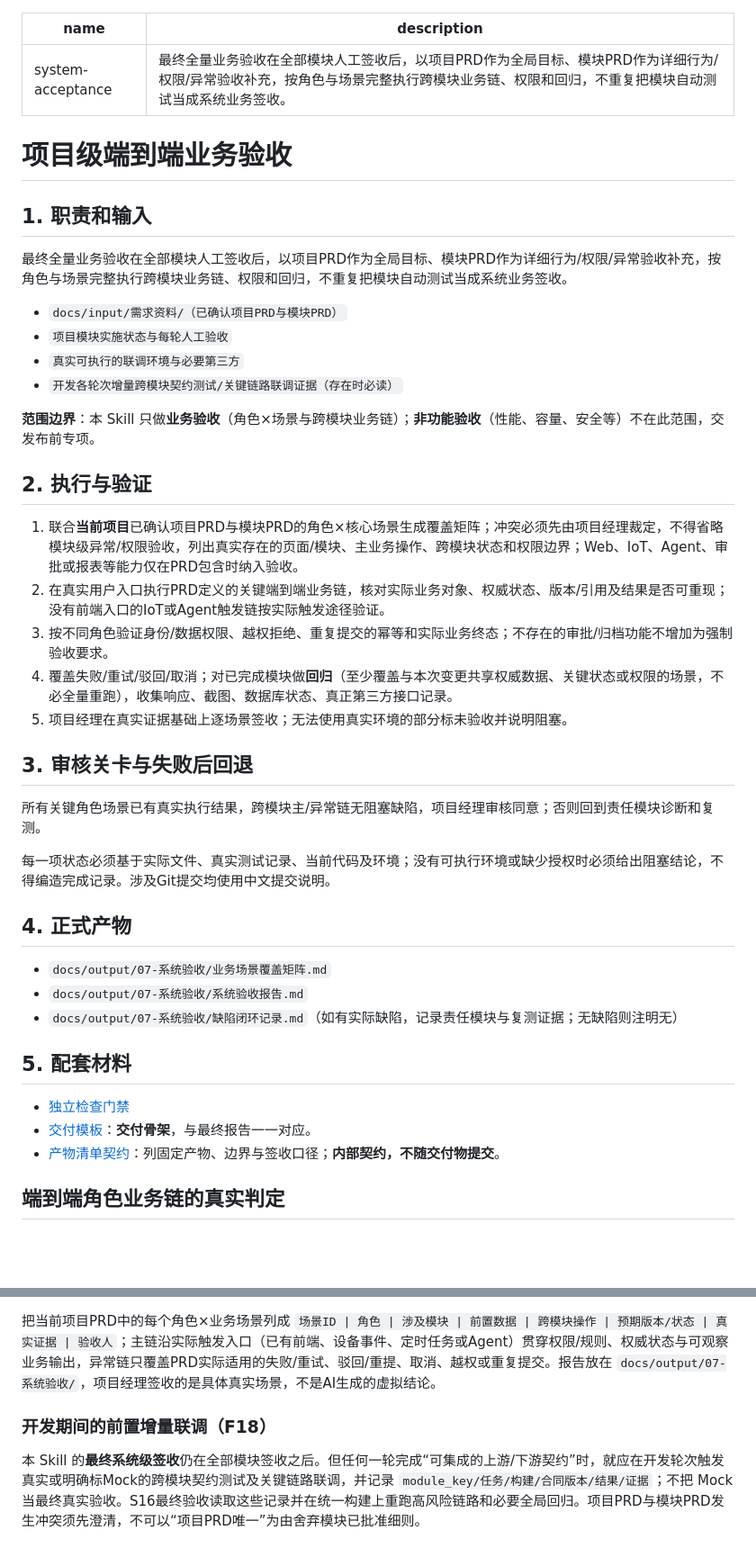
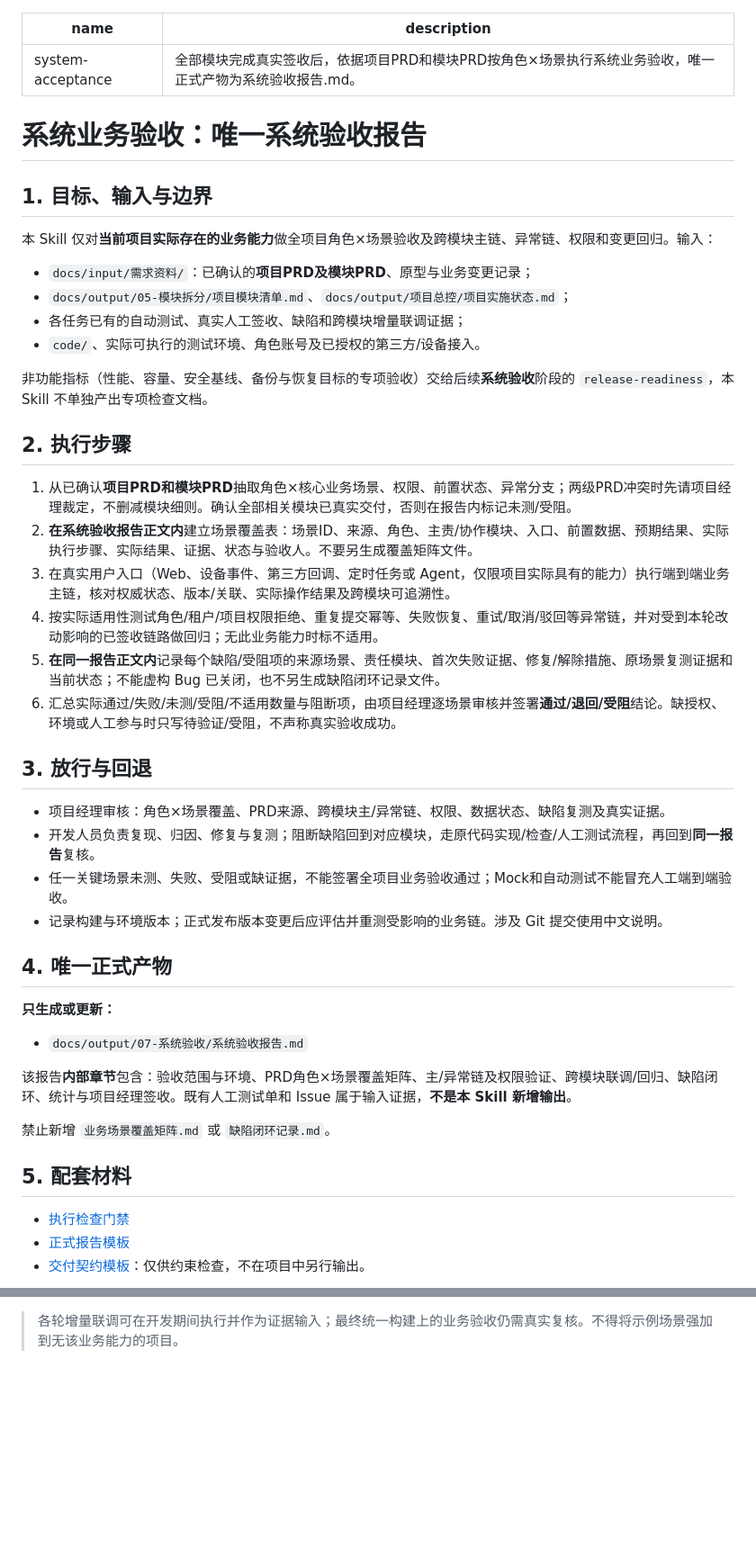
Before and after one commit to wamper64/dev-workflow, a Markdown page: skills/system-acceptance/SKILL.md, 2 parts joined by grey strips. Shown at 90% size. Rendered like a GitHub page; blank space fills up the shorter version.

Commit message:
收敛系统业务验收为单一报告并同步模板门禁

````diff
--- a/skills/system-acceptance/SKILL.md
+++ b/skills/system-acceptance/SKILL.md
@@ -1,48 +1,52 @@
 ---
 name: system-acceptance
-description: 最终全量业务验收在全部模块人工签收后，以项目PRD作为全局目标、模块PRD作为详细行为/权限/异常验收补充，按角色与场景完整执行跨模块业务链、权限和回归，不重复把模块自动测试当成系统业务签收。
+description: 全部模块完成真实签收后，依据项目PRD和模块PRD按角色×场景执行系统业务验收，唯一正式产物为系统验收报告.md。
 ---
 
-# 项目级端到端业务验收
+# 系统业务验收：唯一系统验收报告
 
-## 1. 职责和输入
+## 1. 目标、输入与边界
 
-最终全量业务验收在全部模块人工签收后，以项目PRD作为全局目标、模块PRD作为详细行为/权限/异常验收补充，按角色与场景完整执行跨模块业务链、权限和回归，不重复把模块自动测试当成系统业务签收。
+本 Skill 仅对**当前项目实际存在的业务能力**做全项目角色×场景验收及跨模块主链、异常链、权限和变更回归。输入：
 
-- `docs/input/需求资料/（已确认项目PRD与模块PRD）`
-- `项目模块实施状态与每轮人工验收`
-- `真实可执行的联调环境与必要第三方`
-- `开发各轮次增量跨模块契约测试/关键链路联调证据（存在时必读）`
+- `docs/input/需求资料/`：已确认的**项目PRD及模块PRD**、原型与业务变更记录；
+- `docs/output/05-模块拆分/项目模块清单.md`、`docs/output/项目总控/项目实施状态.md`；
+- 各任务已有的自动测试、真实人工签收、缺陷和跨模块增量联调证据；
+- `code/`、实际可执行的测试环境、角色账号及已授权的第三方/设备接入。
 
-**范围边界**：本 Skill 只做**业务验收**（角色×场景与跨模块业务链）；**非功能验收**（性能、容量、安全等）不在此范围，交发布前专项。
+非功能指标（性能、容量、安全基线、备份与恢复目标的专项验收）交给后续**系统验收**阶段的 `release-readiness`，本 Skill 不单独产出专项检查文档。
 
-## 2. 执行与验证
+## 2. 执行步骤
 
-1. 联合**当前项目**已确认项目PRD与模块PRD的角色×核心场景生成覆盖矩阵；冲突必须先由项目经理裁定，不得省略模块级异常/权限验收，列出真实存在的页面/模块、主业务操作、跨模块状态和权限边界；Web、IoT、Agent、审批或报表等能力仅在PRD包含时纳入验收。
-2. 在真实用户入口执行PRD定义的关键端到端业务链，核对实际业务对象、权威状态、版本/引用及结果是否可重现；没有前端入口的IoT或Agent触发链按实际触发途径验证。
-3. 按不同角色验证身份/数据权限、越权拒绝、重复提交的幂等和实际业务终态；不存在的审批/归档功能不增加为强制验收要求。
-4. 覆盖失败/重试/驳回/取消；对已完成模块做**回归**（至少覆盖与本次变更共享权威数据、关键状态或权限的场景，不必全量重跑），收集响应、截图、数据库状态、真正第三方接口记录。
-5. 项目经理在真实证据基础上逐场景签收；无法使用真实环境的部分标未验收并说明阻塞。
+1. 从已确认**项目PRD和模块PRD**抽取角色×核心业务场景、权限、前置状态、异常分支；两级PRD冲突时先请项目经理裁定，不删减模块细则。确认全部相关模块已真实交付，否则在报告内标记未测/受阻。
+2. **在系统验收报告正文内**建立场景覆盖表：场景ID、来源、角色、主责/协作模块、入口、前置数据、预期结果、实际执行步骤、实际结果、证据、状态与验收人。不要另生成覆盖矩阵文件。
+3. 在真实用户入口（Web、设备事件、第三方回调、定时任务或 Agent，仅限项目实际具有的能力）执行端到端业务主链，核对权威状态、版本/关联、实际操作结果及跨模块可追溯性。
+4. 按实际适用性测试角色/租户/项目权限拒绝、重复提交幂等、失败恢复、重试/取消/驳回等异常链，并对受到本轮改动影响的已签收链路做回归；无此业务能力时标不适用。
+5. **在同一报告正文内**记录每个缺陷/受阻项的来源场景、责任模块、首次失败证据、修复/解除措施、原场景复测证据和当前状态；不能虚构 Bug 已关闭，也不另生成缺陷闭环记录文件。
+6. 汇总实际通过/失败/未测/受阻/不适用数量与阻断项，由项目经理逐场景审核并签署**通过/退回/受阻**结论。缺授权、环境或人工参与时只写待验证/受阻，不声称真实验收成功。
 
-## 3. 审核关卡与失败后回退
+## 3. 放行与回退
 
-所有关键角色场景已有真实执行结果，跨模块主/异常链无阻塞缺陷，项目经理审核同意；否则回到责任模块诊断和复测。
+- 项目经理审核：角色×场景覆盖、PRD来源、跨模块主/异常链、权限、数据状态、缺陷复测及真实证据。
+- 开发人员负责复现、归因、修复与复测；阻断缺陷回到对应模块，走原代码实现/检查/人工测试流程，再回到**同一报告**复核。
+- 任一关键场景未测、失败、受阻或缺证据，不能签署全项目业务验收通过；Mock和自动测试不能冒充人工端到端验收。
+- 记录构建与环境版本；正式发布版本变更后应评估并重测受影响的业务链。涉及 Git 提交使用中文说明。
 
-每一项状态必须基于实际文件、真实测试记录、当前代码及环境；没有可执行环境或缺少授权时必须给出阻塞结论，不得编造完成记录。涉及Git提交均使用中文提交说明。
+## 4. 唯一正式产物
 
-## 4. 正式产物
+**只生成或更新：**
 
-- `docs/output/07-系统验收/业务场景覆盖矩阵.md`
 - `docs/output/07-系统验收/系统验收报告.md`
-- `docs/output/07-系统验收/缺陷闭环记录.md`（如有实际缺陷，记录责任模块与复测证据；无缺陷则注明无）
+
+该报告**内部章节**包含：验收范围与环境、PRD角色×场景覆盖矩阵、主/异常链及权限验证、跨模块联调/回归、缺陷闭环、统计与项目经理签收。既有人工测试单和 Issue 属于输入证据，**不是本 Skill 新增输出**。
+
+禁止新增 `业务场景覆盖矩阵.md` 或 `缺陷闭环记录.md`。
 
 ## 5. 配套材料
 
-- [独立检查门禁](references/execution-gate.md)
-- [交付模板](assets/output-template.md)：**交付骨架**，与最终报告一一对应。
-- [产物清单契约](templates/输出模板.md)：列固定产物、边界与签收口径；**内部契约，不随交付物提交**。
-
-## 端到端角色业务链的真实判定
+- [执行检查门禁](references/execution-gate.md)
+- [正式报告模板](assets/output-template.md)
+- [交付契约模板](templates/输出模板.md)：仅供约束检查，不在项目中另行输出。
 
 ```mermaid
 flowchart LR
@@ -56,7 +60,3 @@ flowchart LR
 ```
 
-把当前项目PRD中的每个角色×业务场景列成 `场景ID | 角色 | 涉及模块 | 前置数据 | 跨模块操作 | 预期版本/状态 | 真实证据 | 验收人`；主链沿实际触发入口（已有前端、设备事件、定时任务或Agent）贯穿权限/规则、权威状态与可观察业务输出，异常链只覆盖PRD实际适用的失败/重试、驳回/重提、取消、越权或重复提交。报告放在 `docs/output/07-系统验收/`，项目经理签收的是具体真实场景，不是AI生成的虚拟结论。
-
-### 开发期间的前置增量联调（F18）
-
-本 Skill 的**最终系统级签收**仍在全部模块签收之后。但任何一轮完成“可集成的上游/下游契约”时，就应在开发轮次触发真实或明确标Mock的跨模块契约测试及关键链路联调，并记录 `module_key/任务/构建/合同版本/结果/证据`；不把 Mock 当最终真实验收。S16最终验收读取这些记录并在统一构建上重跑高风险链路和必要全局回归。项目PRD与模块PRD发生冲突须先澄清，不可以“项目PRD唯一”为由舍弃模块已批准细则。
+> 各轮增量联调可在开发期间执行并作为证据输入；最终统一构建上的业务验收仍需真实复核。不得将示例场景强加到无该业务能力的项目。
````
Also changed, not shown: other parts of skills/system-acceptance/SKILL.md (+6 -6 lines).
